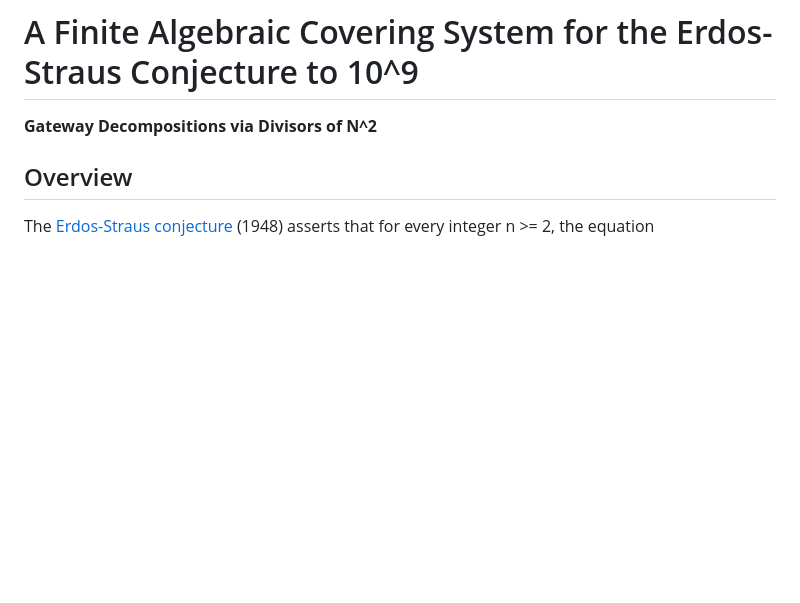
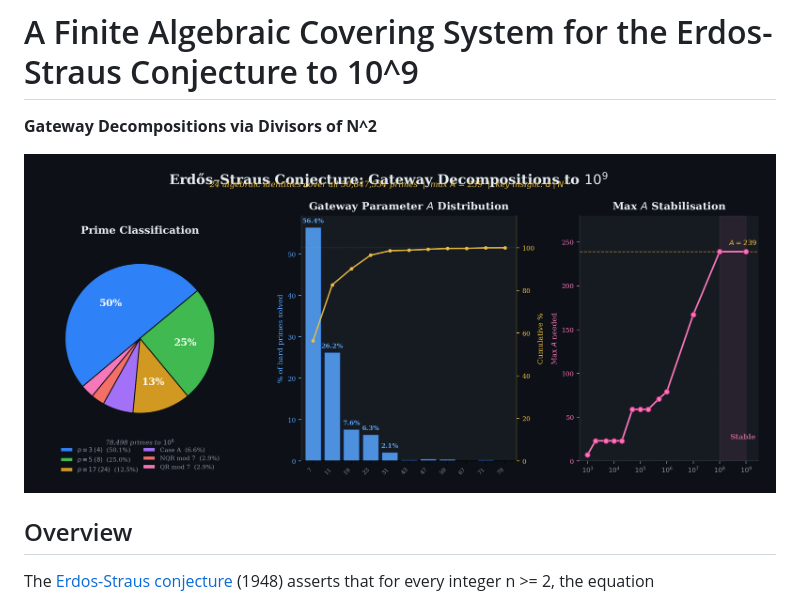
Before and after one commit to m4cd4r4/erdos-straus-gateway, a Markdown page: README.md, the part around the change. Rendered like a GitHub page; pictures changed too: banner.png (added); blank space fills up the shorter version.

```diff
--- a/README.md
+++ b/README.md
@@ -1,6 +1,8 @@
 # A Finite Algebraic Covering System for the Erdos-Straus Conjecture to 10^9
 
 **Gateway Decompositions via Divisors of N^2**
+
+![Results overview: prime classification, A-value distribution, and max A stabilisation](banner.png)
 
 ## Overview
 
```
Also changed, not shown: 1 other file.
